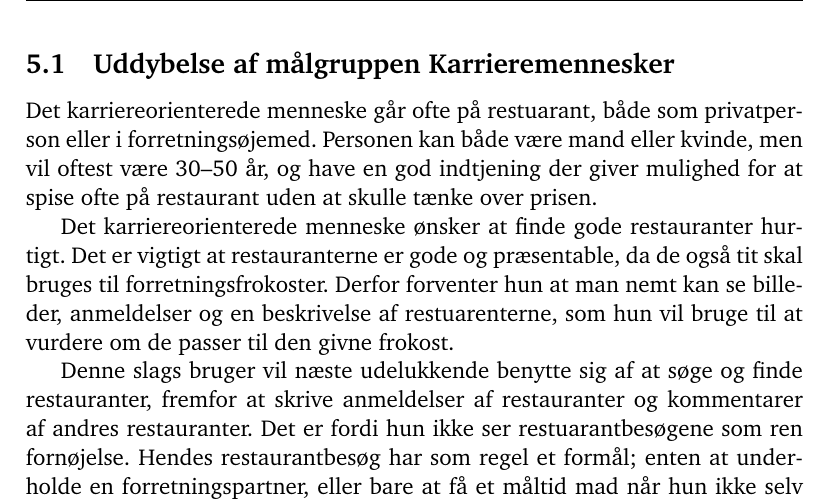
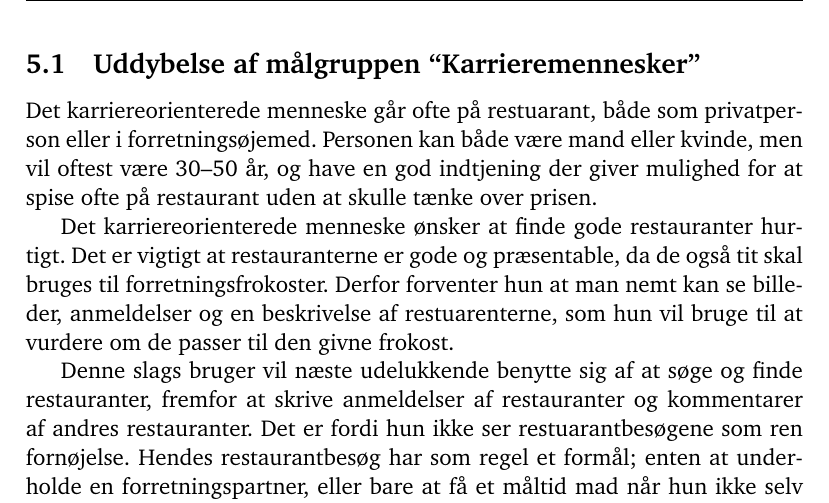
Before and after one commit to kayloos/HCI, a LaTeX document (oevelse4/document.tex): part of page 9 of 21, cut so that both start at the same text. Compiled offline with pdfLaTeX.

Commit message:
Sektiontitle

```diff
--- a/oevelse4/document.tex
+++ b/oevelse4/document.tex
@@ -379,7 +379,7 @@ Vi har identificeret følgende kerneopgaver:
     køretøj og ønsker at finde restauranter i nærheden.
 \end{description}
 
-\subsection{Uddybelse af målgruppen Karrieremennesker}
+\subsection{Uddybelse af målgruppen ``Karrieremennesker''}
 Det karriereorienterede menneske går ofte på restuarant, både som privatperson
 eller i forretningsøjemed. Personen kan både være mand eller kvinde, men vil
 oftest være 30--50 år, og have en god indtjening der giver mulighed for at spise
```
